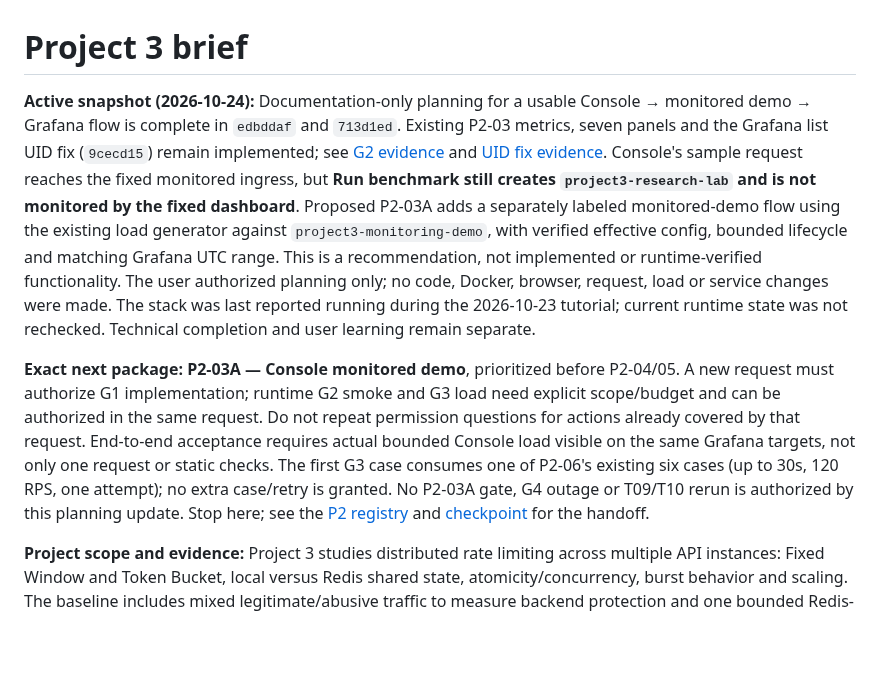
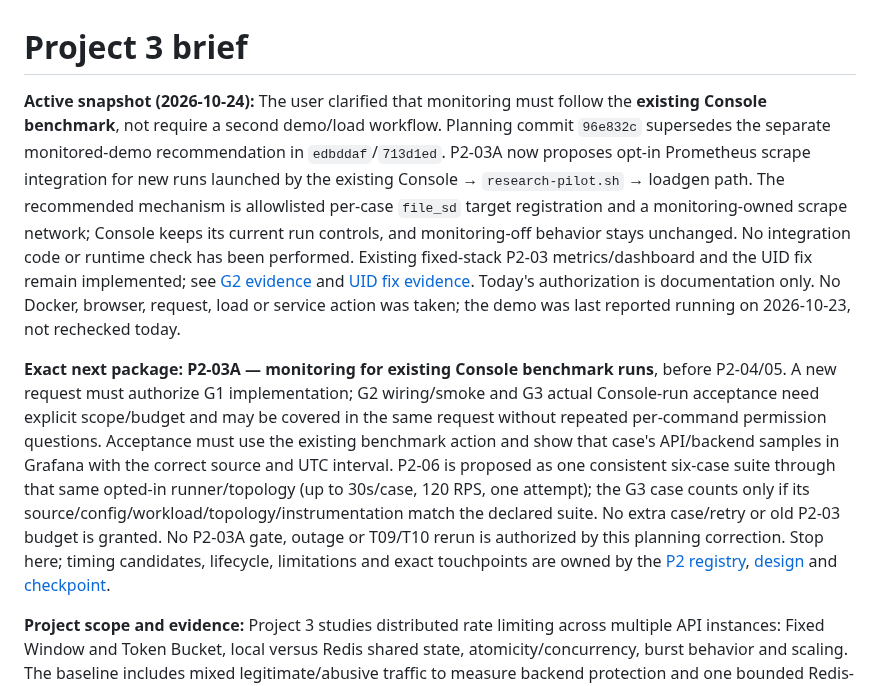
Before and after one commit to SonBestCodeVien5/project3-rate-limiter, a Markdown page: docs/context/PROJECT_BRIEF.md, the part around the change. GitHub-like rendering; blank space fills up the shorter version.

```diff
--- a/docs/context/PROJECT_BRIEF.md
+++ b/docs/context/PROJECT_BRIEF.md
@@ -1,8 +1,8 @@
 # Project 3 brief
 
-**Active snapshot (2026-10-24):** Documentation-only planning for a usable Console → monitored demo → Grafana flow is complete in `edbddaf` and `713d1ed`. Existing P2-03 metrics, seven panels and the Grafana list UID fix (`9cecd15`) remain implemented; see [G2 evidence](../../artifacts/monitoring/p2-03-g2/checks.md) and [UID fix evidence](../../artifacts/monitoring/grafana-uid-collision-fix/checks.md). Console's sample request reaches the fixed monitored ingress, but **Run benchmark still creates `project3-research-lab` and is not monitored by the fixed dashboard**. Proposed P2-03A adds a separately labeled monitored-demo flow using the existing load generator against `project3-monitoring-demo`, with verified effective config, bounded lifecycle and matching Grafana UTC range. This is a recommendation, not implemented or runtime-verified functionality. The user authorized planning only; no code, Docker, browser, request, load or service changes were made. The stack was last reported running during the 2026-10-23 tutorial; current runtime state was not rechecked. Technical completion and user learning remain separate.
+**Active snapshot (2026-10-24):** The user clarified that monitoring must follow the **existing Console benchmark**, not require a second demo/load workflow. Planning commit `96e832c` supersedes the separate monitored-demo recommendation in `edbddaf`/`713d1ed`. P2-03A now proposes opt-in Prometheus scrape integration for new runs launched by the existing Console → `research-pilot.sh` → loadgen path. The recommended mechanism is allowlisted per-case `file_sd` target registration and a monitoring-owned scrape network; Console keeps its current run controls, and monitoring-off behavior stays unchanged. No integration code or runtime check has been performed. Existing fixed-stack P2-03 metrics/dashboard and the UID fix remain implemented; see [G2 evidence](../../artifacts/monitoring/p2-03-g2/checks.md) and [UID fix evidence](../../artifacts/monitoring/grafana-uid-collision-fix/checks.md). Today's authorization is documentation only. No Docker, browser, request, load or service action was taken; the demo was last reported running on 2026-10-23, not rechecked today.
 
-**Exact next package:** **P2-03A — Console monitored demo**, prioritized before P2-04/05. A new request must authorize G1 implementation; runtime G2 smoke and G3 load need explicit scope/budget and can be authorized in the same request. Do not repeat permission questions for actions already covered by that request. End-to-end acceptance requires actual bounded Console load visible on the same Grafana targets, not only one request or static checks. The first G3 case consumes one of P2-06's existing six cases (up to 30s, 120 RPS, one attempt); no extra case/retry is granted. No P2-03A gate, G4 outage or T09/T10 rerun is authorized by this planning update. Stop here; see the [P2 registry](../monitoring/PHASE2_PLAN.md) and [checkpoint](SESSION_CHECKPOINT.md) for the handoff.
+**Exact next package:** **P2-03A — monitoring for existing Console benchmark runs**, before P2-04/05. A new request must authorize G1 implementation; G2 wiring/smoke and G3 actual Console-run acceptance need explicit scope/budget and may be covered in the same request without repeated per-command permission questions. Acceptance must use the existing benchmark action and show that case's API/backend samples in Grafana with the correct source and UTC interval. P2-06 is proposed as one consistent six-case suite through that same opted-in runner/topology (up to 30s/case, 120 RPS, one attempt); the G3 case counts only if its source/config/workload/topology/instrumentation match the declared suite. No extra case/retry or old P2-03 budget is granted. No P2-03A gate, outage or T09/T10 rerun is authorized by this planning correction. Stop here; timing candidates, lifecycle, limitations and exact touchpoints are owned by the [P2 registry](../monitoring/PHASE2_PLAN.md), [design](../monitoring/DESIGN.md) and [checkpoint](SESSION_CHECKPOINT.md).
 
 **Project scope and evidence:** Project 3 studies distributed rate limiting across multiple API instances: Fixed Window and Token Bucket, local versus Redis shared state, atomicity/concurrency, burst behavior and scaling. The baseline includes mixed legitimate/abusive traffic to measure backend protection and one bounded Redis-outage experiment for fail-open/fail-closed. Keep the prototype small; dashboards are optional. Do not expand into a gateway, production HA, service mesh, production Kubernetes/cloud, auth platform or unrelated services. Source priority is Roadmap > Proposal > Supplementary Research Context > Positioning; Archive is historical. Report the business problem → pain point → impact → technical requirement → solution → experiment → evaluation → future work.
 
```
Also changed, not shown: docs/context/SESSION_CHECKPOINT.md (+50 -1 lines).
